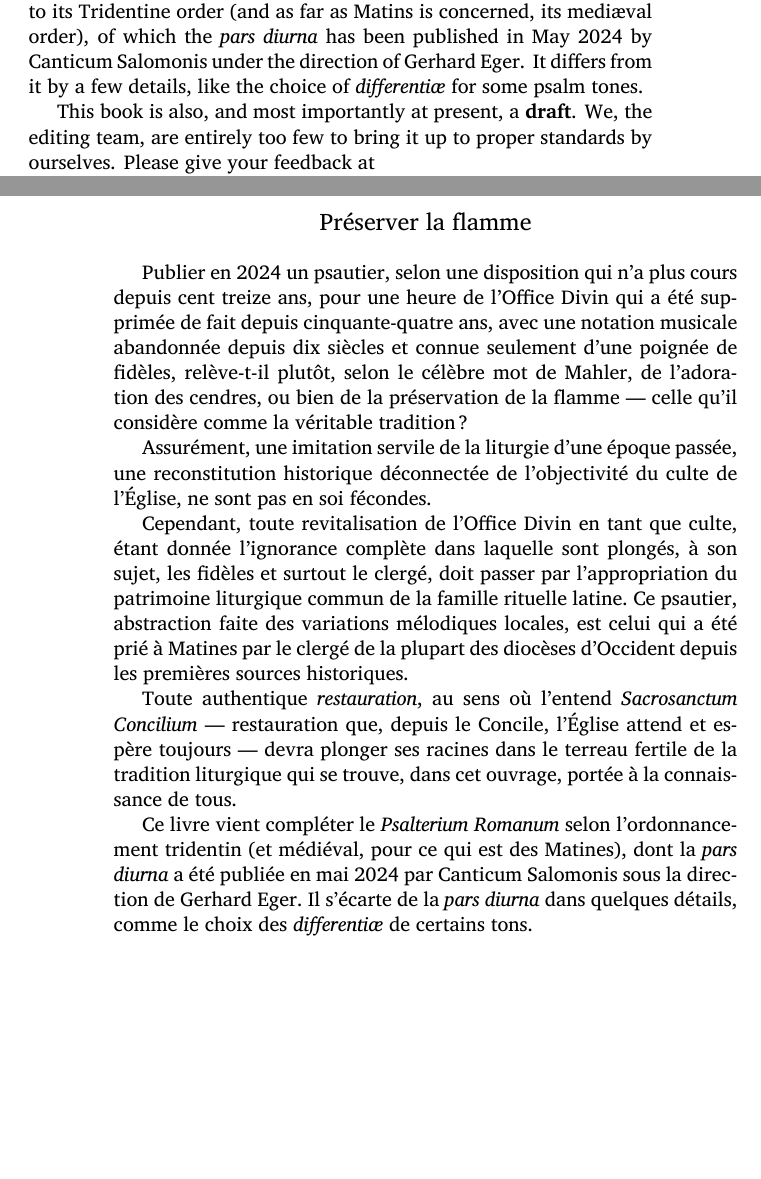
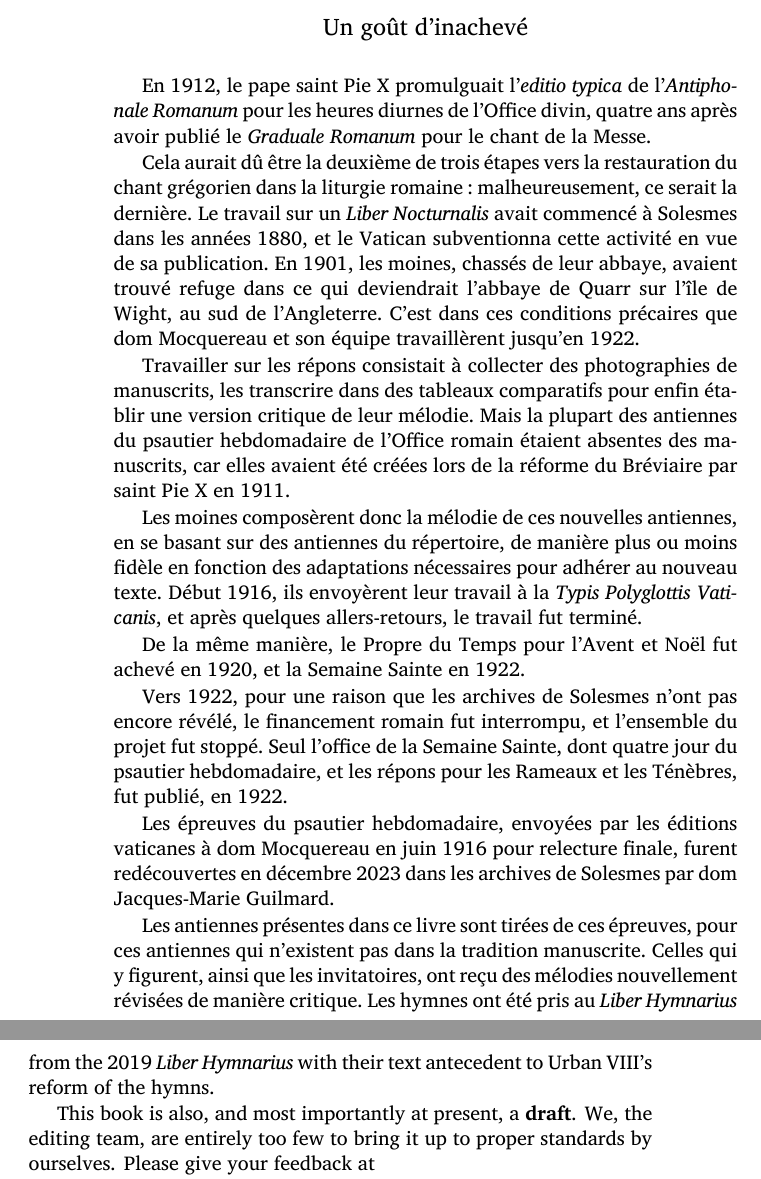
Before and after one commit to Nocturnale-Romanum/psalterium-feriale, a LaTeX document (pf01_prolegomena.tex): two parts of pages 3 and 4 of 9 before the commit and two parts of pages 4 and 5 of 9 after it, joined at a grey line, cut at the place of the change, the shorter picture padded with empty space. Compiled offline with LuaLaTeX.

Commit message:
First draft of foreword

```diff
--- a/pf01_prolegomena.tex
+++ b/pf01_prolegomena.tex
@@ -78,5 +77 @@ of the liturgical tradition which this book contributes to make available to all
 
-This book also aims to complete the \emph{Psalterium Romanum} according to its
-Tridentine order (and as far as Matins is concerned, its mediæval order), of which the \emph{pars diurna}
-has been published in May 2024 by Canticum Salomonis under the direction of Gerhard Eger. It differs from it by a few details,
-like the choice of \emph{differentiæ} for some psalm tones.
@@ -83,7 +88,7 @@ like the choice of \emph{differentiæ} for some psalm tones.
+Hymns are taken from the 2019 \emph{Liber Hymnarius} with their text antecedent to Urban VIII's reform of the hymns.
 
 This book is also, and most importantly at present, a \textbf{draft}. We, the editing team, are entirely too few to bring it up to proper standards by ourselves.
 Please give your feedback at\\{\footnotesize\url{https://github.com/Nocturnale-Romanum/nocturnale-romanum/issues}}
-
 
 }
 
@@ -91,34 +96,40 @@ Please give your feedback at\\{\footnotesize\url{https://github.com/Nocturnale-R
 
 \switchcolumn
 
-\intermediatetitle{Préserver la flamme}
+\intermediatetitle{Un goût d'inachevé}
 
 {\setlength{\parindent}{5mm}\small
 
-Publier en 2024 un psautier, selon une disposition qui n'a plus cours depuis cent treize ans,
-pour une heure de l'Office Divin qui a été supprimée de fait depuis cinquante-quatre ans,
-avec une notation musicale abandonnée depuis dix siècles et connue seulement d'une poignée de fidèles,
-relève-t-il plutôt, selon le célèbre mot de Mahler, de l'adoration des cendres, ou bien
-de la préservation de la flamme --- celle qu'il considère comme la véritable tradition?
+En 1912, le pape saint Pie X promulguait l'\emph{editio typica} de l'\emph{Antiphonale Romanum} pour les heures diurnes de l'Office divin,
+quatre ans après avoir publié le \emph{Graduale Romanum} pour le chant de la Messe.
 
-Assurément, une imitation servile de la liturgie d'une époque passée, une reconstitution historique
-déconnectée de l'objectivité du culte de l'Église, ne sont pas en soi fécondes.
+Cela aurait dû être la deuxième de trois étapes vers
+la restauration du chant grégorien dans la liturgie romaine: malheureusement, ce serait la dernière.
+Le travail sur un \emph{Liber Nocturnalis} avait commencé à Solesmes dans les années 1880, et le Vatican subventionna cette activité
+en vue de sa publication. En 1901, les moines, chassés de leur abbaye, avaient trouvé refuge dans ce qui deviendrait l'abbaye de Quarr
+sur l'île de Wight, au sud de l'Angleterre. C'est dans ces conditions précaires que dom Mocquereau et son équipe travaillèrent jusqu'en 1922.
 
-Cependant, toute revitalisation de l'Office Divin en tant que culte, étant donnée l'ignorance complète
-dans laquelle sont plongés, à son sujet, les fidèles et surtout le clergé, doit passer par l'appropriation
-du patrimoine liturgique commun de la famille rituelle latine. Ce psautier, abstraction faite des
-variations mélodiques locales, est celui qui a été prié à Matines par le clergé de la plupart des
-diocèses d'Occident depuis les premières sources historiques.
+Travailler sur les répons consistait à collecter des photographies de manuscrits, les transcrire dans des tableaux comparatifs pour enfin
+établir une version critique de leur mélodie. Mais la plupart des antiennes du psautier hebdomadaire de l'Office romain étaient absentes
+des manuscrits, car elles avaient été créées lors de la réforme du Bréviaire par saint Pie X en 1911.
 
-Toute authentique \emph{restauration}, au sens où l'entend \emph{Sacrosanctum Concilium} ---
-restauration que, depuis le Concile, l'Église attend et espère toujours --- devra plonger ses racines dans le terreau fertile
-de la tradition liturgique qui se trouve, dans cet ouvrage, portée à la connaissance de tous.
+Les moines composèrent donc la
+mélodie de ces nouvelles antiennes, en se basant sur des antiennes du répertoire, de manière plus ou moins fidèle en fonction des adaptations
+nécessaires pour adhérer au nouveau texte. Début 1916, ils envoyèrent leur travail à la \emph{Typis Polyglottis Vaticanis}, et après
+quelques allers-retours, le travail fut terminé.
 
-Ce livre vient compléter le \emph{Psalterium Romanum} selon l'ordonnancement tridentin
-(et médiéval, pour ce qui est des Matines),
-dont la \emph{pars diurna} a été publiée en mai 2024 par Canticum Salomonis sous la direction de Gerhard Eger. Il s'écarte de la \emph{pars diurna} dans quelques détails, comme
-le choix des \emph{differentiæ} de certains tons.
+De la même manière, le Propre du Temps pour l'Avent et Noël fut achevé en 1920, et la Semaine Sainte en 1922.
 
+Vers 1922, pour une raison que les archives de Solesmes n'ont pas encore révélé, le financement romain fut interrompu, et l'ensemble du projet
+fut stoppé. Seul l'office de la Semaine Sainte, dont quatre jour du psautier hebdomadaire, et les répons pour les Rameaux et les Ténèbres, fut
+publié, en 1922.
+
+Les épreuves du psautier hebdomadaire, envoyées par les éditions vaticanes à dom Mocquereau en juin 1916 pour relecture finale, furent
+redécouvertes en décembre 2023 dans les archives de Solesmes par dom Jacques-Marie Guilmard.
+
+Les antiennes présentes dans ce livre sont tirées de ces épreuves, pour ces antiennes qui n'existent pas dans la tradition manuscrite.
+Celles qui y figurent, ainsi que les invitatoires, ont reçu des mélodies nouvellement révisées de manière critique.
+Les hymnes ont été pris au \emph{Liber Hymnarius} de 2019, avec leur texte antérieur à la réforme des hymnes d'Urbain VIII.
 
 Ce livre est aussi, et surtout --- pour le moment --- un \textbf{brouillon}. L'équipe d'édition est beaucoup trop réduite pour en amener la qualité, par elle-même, à un niveau satisfaisant.
 Merci de bien vouloir signaler les corrections nécessaires sur\\{\footnotesize\url{https://github.com/Nocturnale-Romanum/nocturnale-romanum/issues}}
@@ -146,5 +136,0 @@ This book does not presume this choice or this permission, and merely presents t
-\end{english}
-
-\switchcolumn
-
-\intermediatetitle{Pourquoi un \emph{Ordo} propre?}
```
Also changed, not shown: pf01_prolegomena.pdf, pf01_prolegomena.tex (91 more changed lines).
